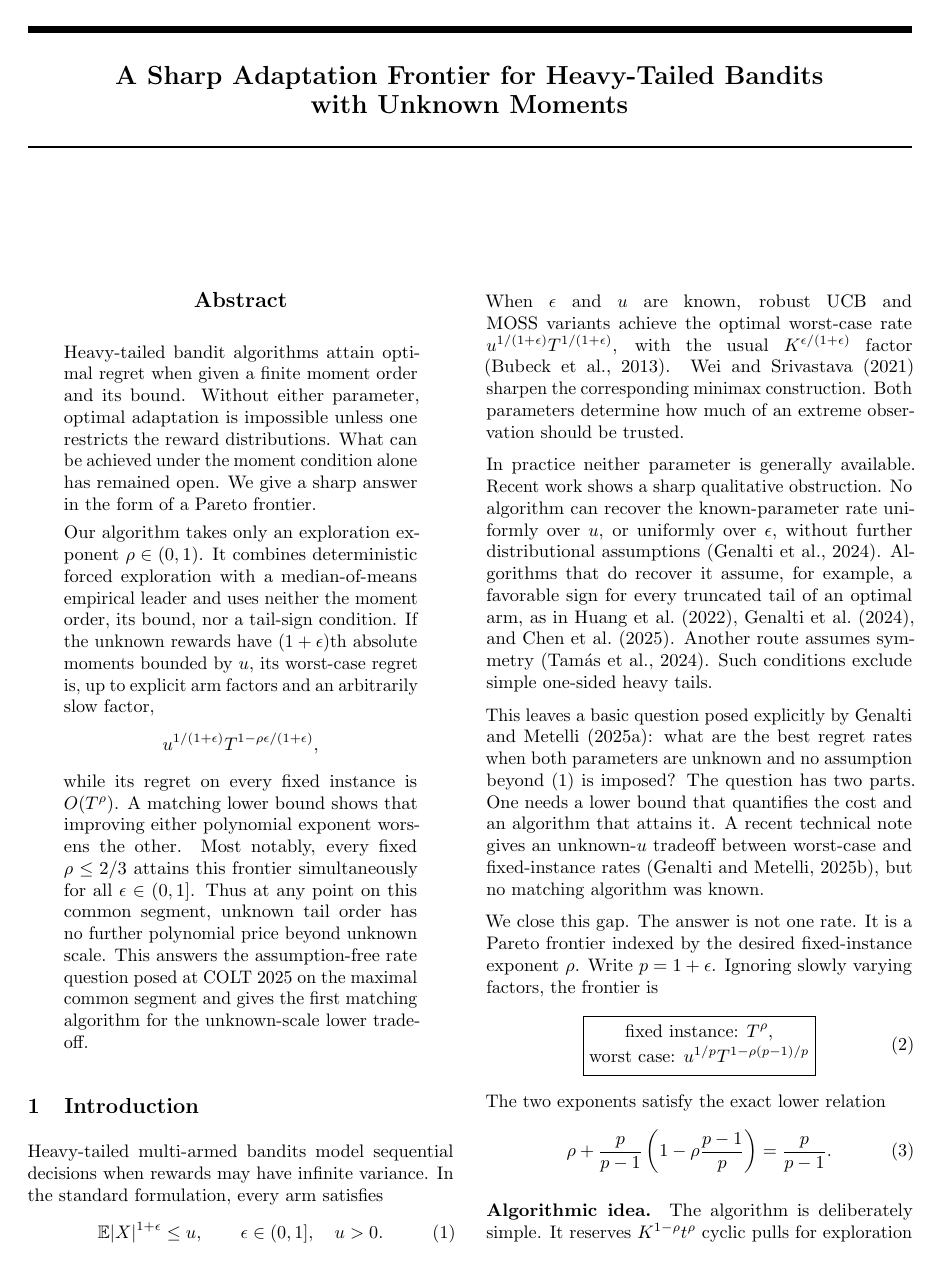
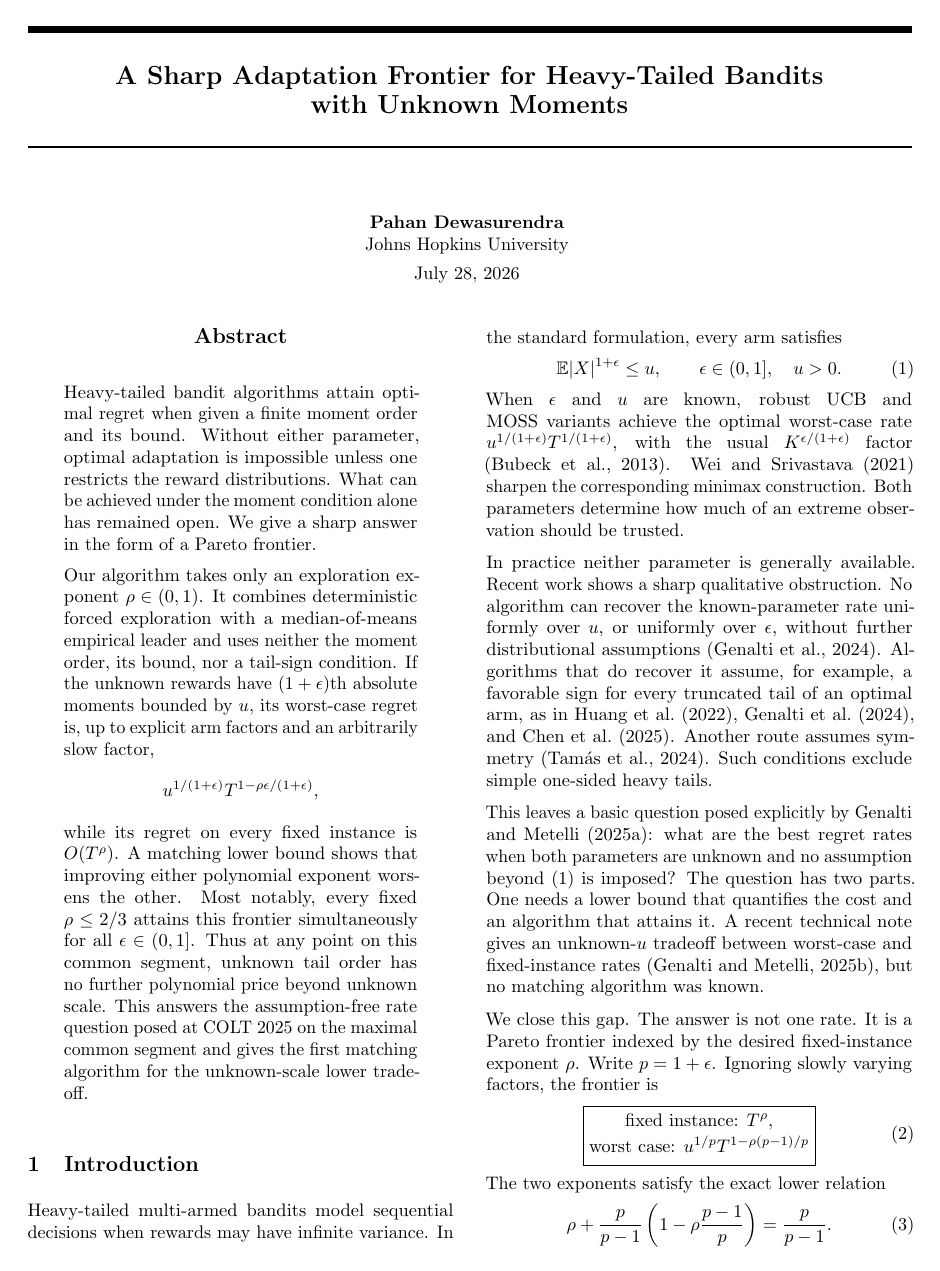
Before and after one commit to andotheror/heavy-tailed-bandit-frontier, a LaTeX paper (main.tex): page 1 of 7. Compiled offline with pdfLaTeX.

Commit message:
Add author, affiliation, and date to PDF; refresh OpenTimestamps proofs

```diff
--- a/main.tex
+++ b/main.tex
@@ -29,9 +29,9 @@
 \twocolumn[
 \aistatstitle{A Sharp Adaptation Frontier for Heavy-Tailed Bandits\\with Unknown Moments}
 
-\aistatsauthor{}
+\aistatsauthor{Pahan Dewasurendra}
 
-\aistatsaddress{}
+\aistatsaddress{Johns Hopkins University\\[4pt] July 28, 2026}
 ]
 
 \begin{abstract}
```
Also changed, not shown: main.pdf, 2 other files.
